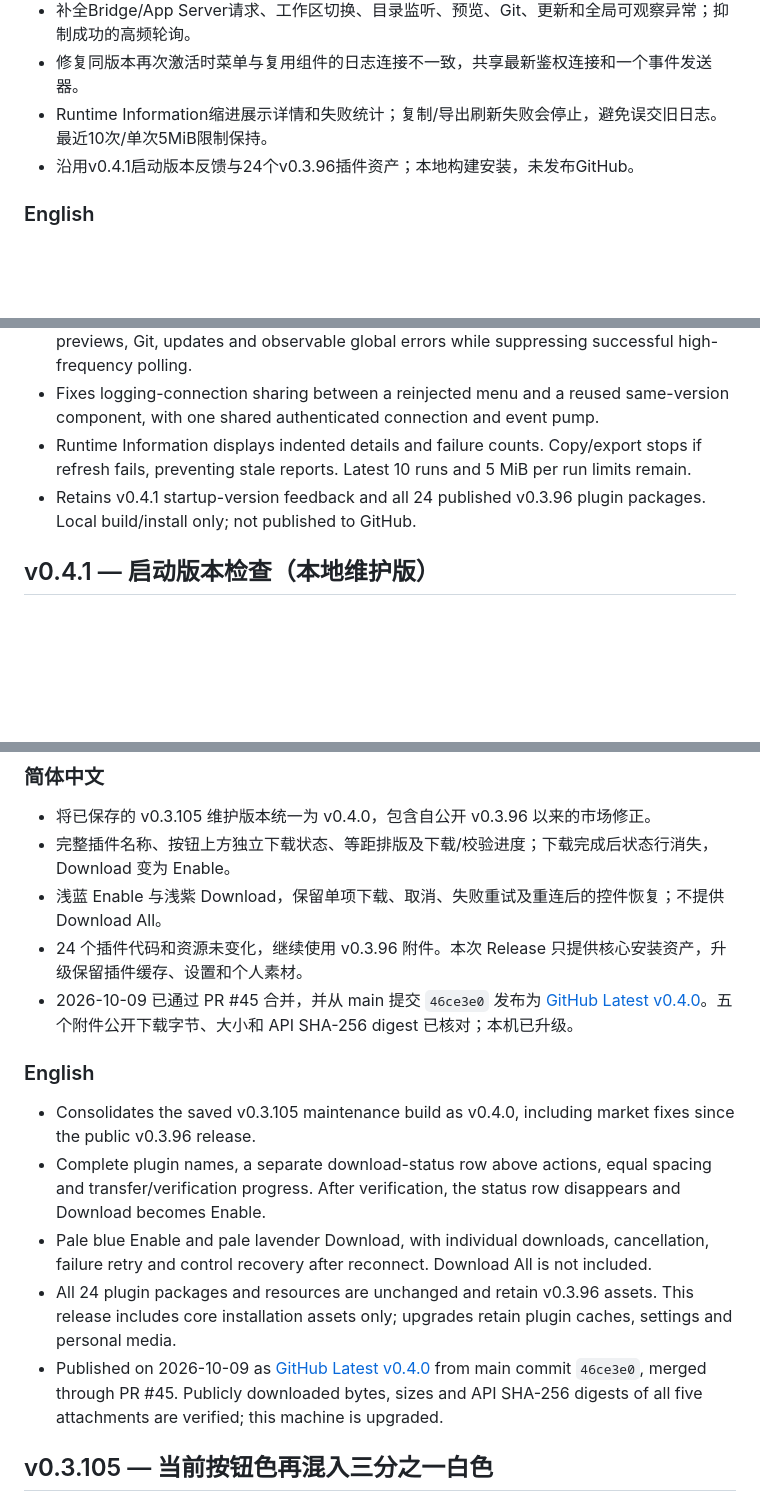
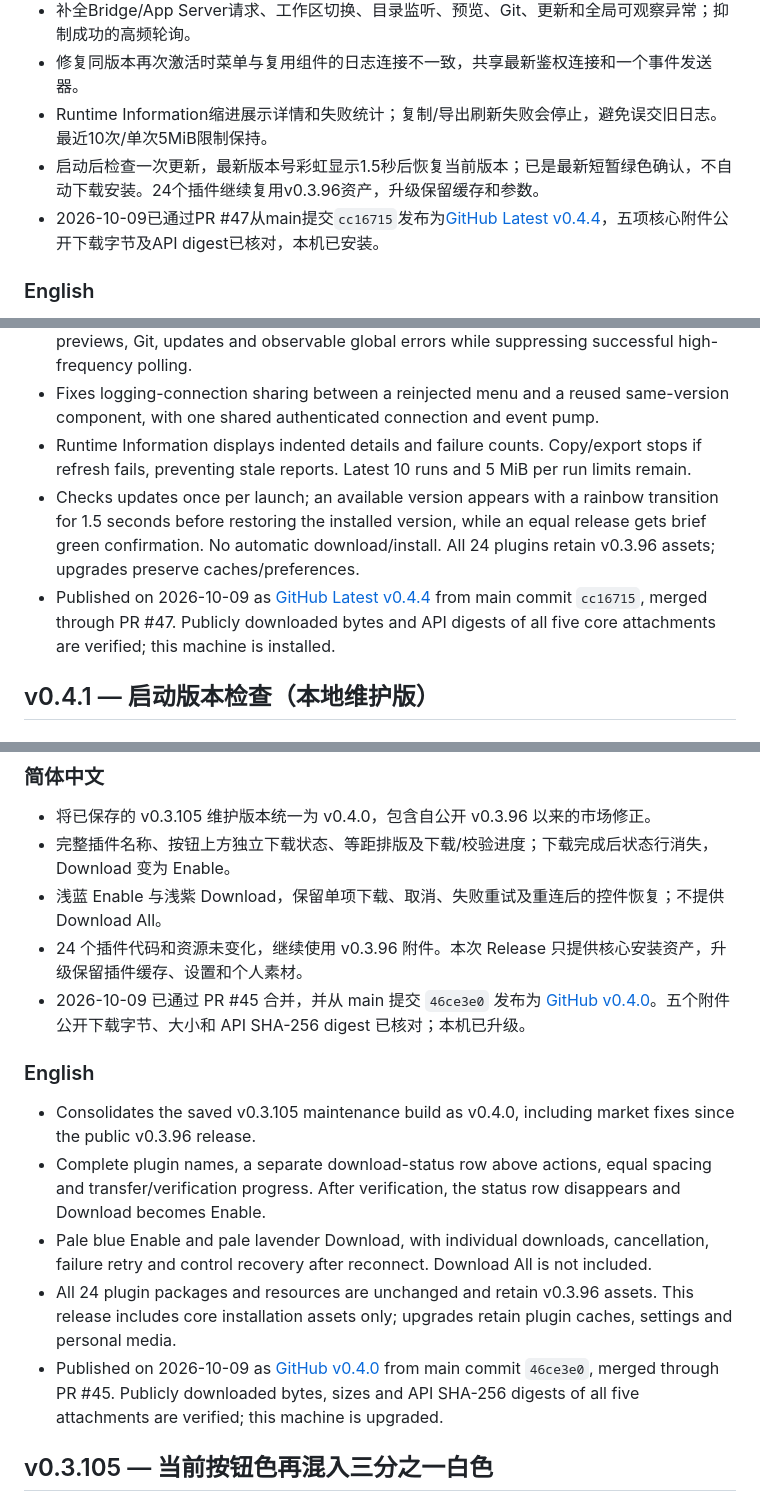
Before and after one commit to Rice-dog/code-codex, a Markdown page: releases/README.md, 3 parts joined by grey strips. GitHub-like rendering; blank space fills up the shorter version.

Commit message:
docs: record verified v0.4.4 publication

```diff
--- a/releases/README.md
+++ b/releases/README.md
@@ -11,7 +11,8 @@ This folder contains ready-made downloadable packages.
 - 补全Bridge/App Server请求、工作区切换、目录监听、预览、Git、更新和全局可观察异常；抑制成功的高频轮询。
 - 修复同版本再次激活时菜单与复用组件的日志连接不一致，共享最新鉴权连接和一个事件发送器。
 - Runtime Information缩进展示详情和失败统计；复制/导出刷新失败会停止，避免误交旧日志。最近10次/单次5MiB限制保持。
-- 沿用v0.4.1启动版本反馈与24个v0.3.96插件资产；本地构建安装，未发布GitHub。
+- 启动后检查一次更新，最新版本号彩虹显示1.5秒后恢复当前版本；已是最新短暂绿色确认，不自动下载安装。24个插件继续复用v0.3.96资产，升级保留缓存和参数。
+- 2026-10-09已通过PR #47从main提交`cc16715`发布为[GitHub Latest v0.4.4](https://github.com/Rice-dog/code-codex/releases/tag/v0.4.4)，五项核心附件公开下载字节及API digest已核对，本机已安装。
 
 ### English
 
@@ -20,7 +21,8 @@ This folder contains ready-made downloadable packages.
 - Extends Bridge/App Server requests, workspace switches, directory/watch operations, previews, Git, updates and observable global errors while suppressing successful high-frequency polling.
 - Fixes logging-connection sharing between a reinjected menu and a reused same-version component, with one shared authenticated connection and event pump.
 - Runtime Information displays indented details and failure counts. Copy/export stops if refresh fails, preventing stale reports. Latest 10 runs and 5 MiB per run limits remain.
-- Retains v0.4.1 startup-version feedback and all 24 published v0.3.96 plugin packages. Local build/install only; not published to GitHub.
+- Checks updates once per launch; an available version appears with a rainbow transition for 1.5 seconds before restoring the installed version, while an equal release gets brief green confirmation. No automatic download/install. All 24 plugins retain v0.3.96 assets; upgrades preserve caches/preferences.
+- Published on 2026-10-09 as [GitHub Latest v0.4.4](https://github.com/Rice-dog/code-codex/releases/tag/v0.4.4) from main commit `cc16715`, merged through PR #47. Publicly downloaded bytes and API digests of all five core attachments are verified; this machine is installed.
 
 ## v0.4.1 — 启动版本检查（本地维护版）
 
@@ -48,7 +50,7 @@ This folder contains ready-made downloadable packages.
 - 完整插件名称、按钮上方独立下载状态、等距排版及下载/校验进度；下载完成后状态行消失，Download 变为 Enable。
 - 浅蓝 Enable 与浅紫 Download，保留单项下载、取消、失败重试及重连后的控件恢复；不提供 Download All。
 - 24 个插件代码和资源未变化，继续使用 v0.3.96 附件。本次 Release 只提供核心安装资产，升级保留插件缓存、设置和个人素材。
-- 2026-10-09 已通过 PR #45 合并，并从 main 提交 `46ce3e0` 发布为 [GitHub Latest v0.4.0](https://github.com/Rice-dog/code-codex/releases/tag/v0.4.0)。五个附件公开下载字节、大小和 API SHA-256 digest 已核对；本机已升级。
+- 2026-10-09 已通过 PR #45 合并，并从 main 提交 `46ce3e0` 发布为 [GitHub v0.4.0](https://github.com/Rice-dog/code-codex/releases/tag/v0.4.0)。五个附件公开下载字节、大小和 API SHA-256 digest 已核对；本机已升级。
 
 ### English
 
@@ -56,7 +58,7 @@ This folder contains ready-made downloadable packages.
 - Complete plugin names, a separate download-status row above actions, equal spacing and transfer/verification progress. After verification, the status row disappears and Download becomes Enable.
 - Pale blue Enable and pale lavender Download, with individual downloads, cancellation, failure retry and control recovery after reconnect. Download All is not included.
 - All 24 plugin packages and resources are unchanged and retain v0.3.96 assets. This release includes core installation assets only; upgrades retain plugin caches, settings and personal media.
-- Published on 2026-10-09 as [GitHub Latest v0.4.0](https://github.com/Rice-dog/code-codex/releases/tag/v0.4.0) from main commit `46ce3e0`, merged through PR #45. Publicly downloaded bytes, sizes and API SHA-256 digests of all five attachments are verified; this machine is upgraded.
+- Published on 2026-10-09 as [GitHub v0.4.0](https://github.com/Rice-dog/code-codex/releases/tag/v0.4.0) from main commit `46ce3e0`, merged through PR #45. Publicly downloaded bytes, sizes and API SHA-256 digests of all five attachments are verified; this machine is upgraded.
 
 ## v0.3.105 — 当前按钮色再混入三分之一白色
 
```
Also changed, not shown: other parts of releases/README.md (+1 -1 lines), README.en.md (+2 -2 lines), README.md (+2 -2 lines).
